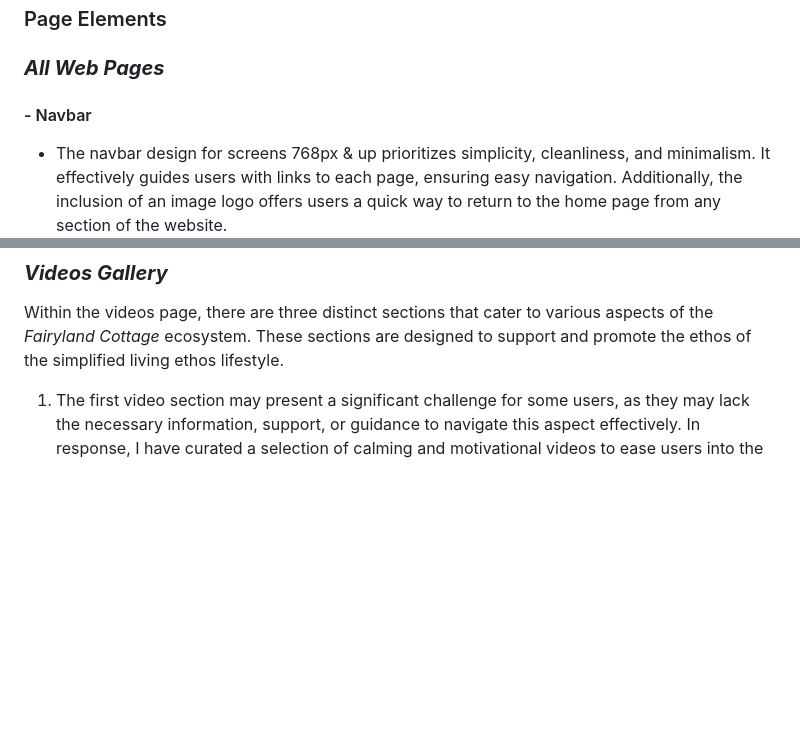
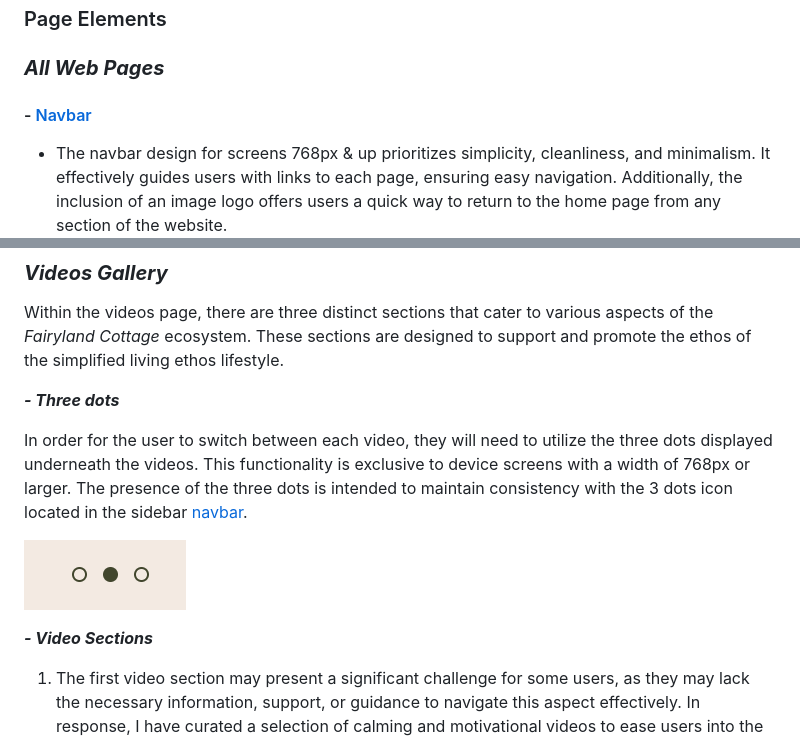
Before and after one commit to KrisCanCrypto/Fairyland-Cottage, a Markdown page: README.md, 2 parts joined by grey strips. Drawn GitHub-style; blank space fills up the shorter version.

Commit message:
docs: 3 dots info README video gallery

```diff
--- a/README.md
+++ b/README.md
@@ -133,7 +133,7 @@ On the home page we give a warming welcome note and a insight into simply living
 
 ### **_All Web Pages_**
 
-#### - Navbar
+#### - [Navbar](#navbar)
 
 - The navbar design for screens 768px & up prioritizes simplicity, cleanliness, and minimalism. It effectively guides users with links to each page, ensuring easy navigation. Additionally, the inclusion of an image logo offers users a quick way to return to the home page from any section of the website.
 
@@ -174,6 +174,14 @@ The landing page displays one of two hero images located in the [images](#images
 ### **_Videos Gallery_**
 
 Within the videos page, there are three distinct sections that cater to various aspects of the _Fairyland Cottage_ ecosystem. These sections are designed to support and promote the ethos of the simplified living ethos lifestyle.
+
+**_- Three dots_**
+
+In order for the user to switch between each video, they will need to utilize the three dots displayed underneath the videos. This functionality is exclusive to device screens with a width of 768px or larger. The presence of the three dots is intended to maintain consistency with the 3 dots icon located in the sidebar [navbar](#navbar).
+
+![3 dots selector](assets/images/3dots.wbp.png)
+
+**_- Video Sections_**
 
 1. The first video section may present a significant challenge for some users, as they may lack the necessary information, support, or guidance to navigate this aspect effectively. In response, I have curated a selection of calming and motivational videos to ease users into the process and demonstrate that success in this area is within reach.
 
```
Also changed, not shown: other parts of README.md (+2 -2 lines).
